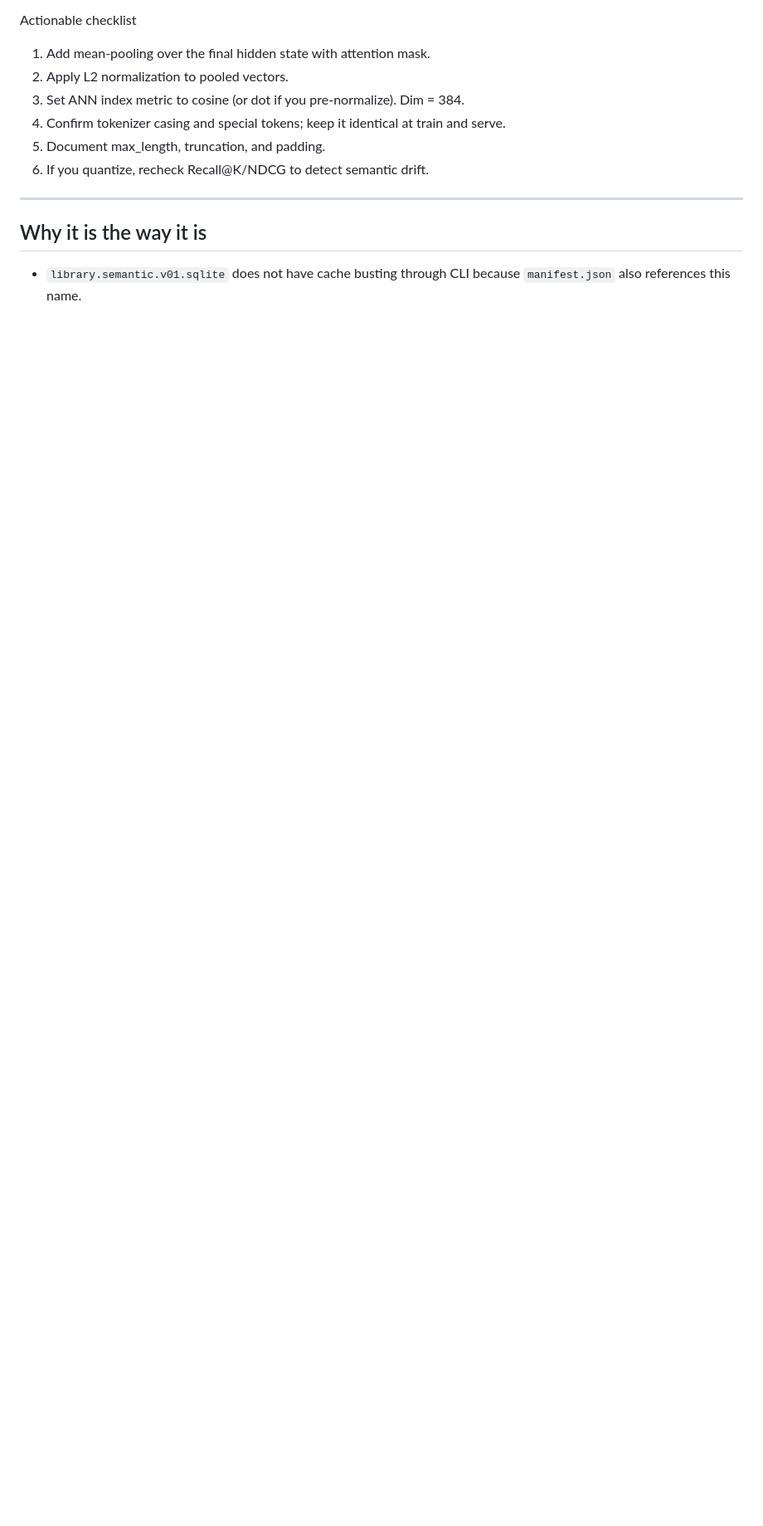
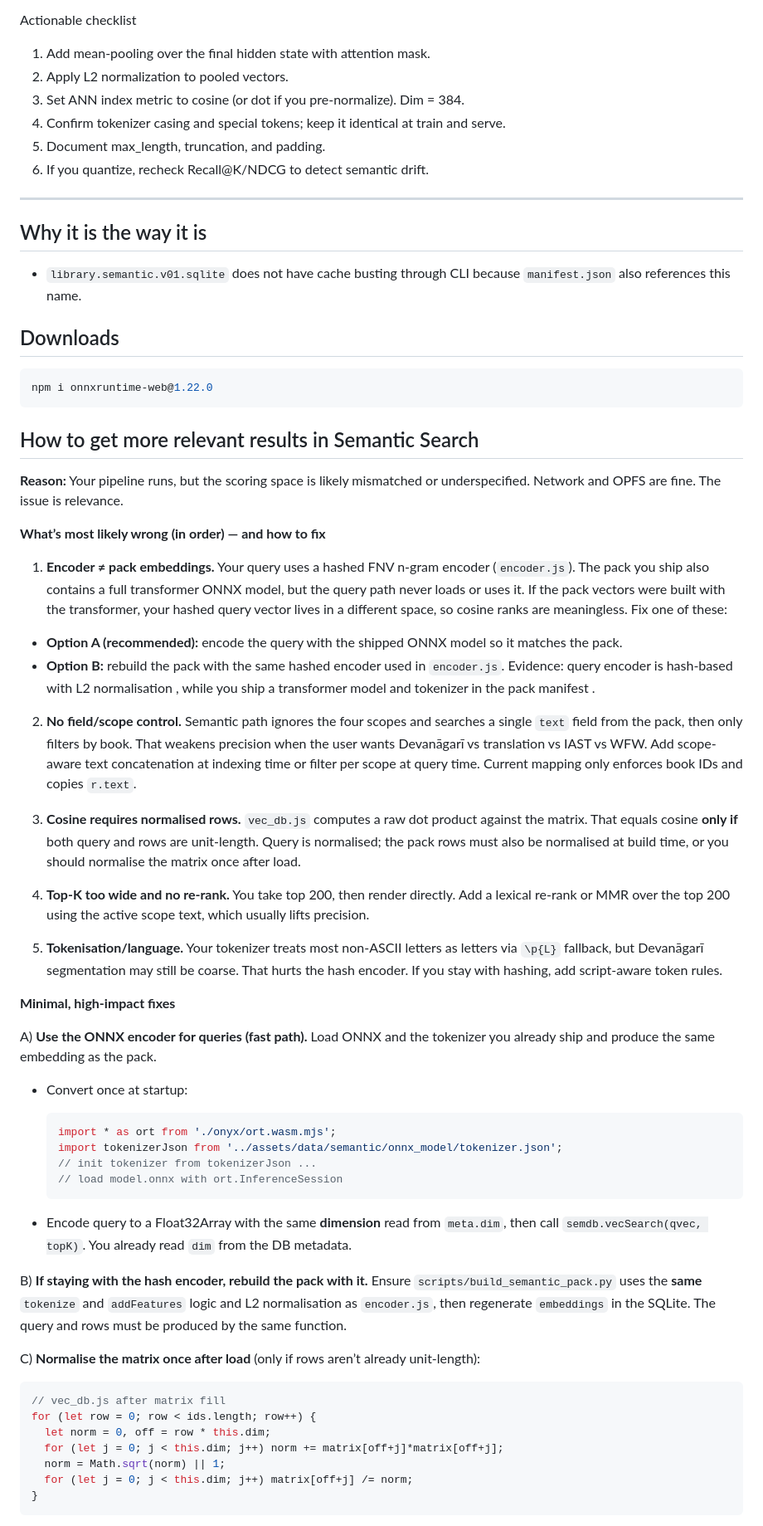
Before and after one commit to agarapatri/Timeless-Words, a Markdown page: notes/general_notes.md, the part around the change printed below. Shown: that part at 83% size. GitHub-like rendering; blank space fills up the shorter version.

Commit message:
Updated project documentation

````diff
--- a/notes/general_notes.md
+++ b/notes/general_notes.md
@@ -263,3 +263,65 @@ Actionable checklist
 ## Why it is the way it is
 
 * `library.semantic.v01.sqlite` does not have cache busting through CLI because `manifest.json` also references this name.
+
+
+## Downloads
+```bash
+npm i onnxruntime-web@1.22.0
+```
+
+## How to get more relevant results in Semantic Search
+
+**Reason:** Your pipeline runs, but the scoring space is likely mismatched or underspecified. Network and OPFS are fine. The issue is relevance.
+
+**What’s most likely wrong (in order) — and how to fix**
+
+1. **Encoder ≠ pack embeddings.**
+   Your query uses a hashed FNV n-gram encoder (`encoder.js`). The pack you ship also contains a full transformer ONNX model, but the query path never loads or uses it. If the pack vectors were built with the transformer, your hashed query vector lives in a different space, so cosine ranks are meaningless. Fix one of these:
+
+* **Option A (recommended):** encode the query with the shipped ONNX model so it matches the pack.
+* **Option B:** rebuild the pack with the same hashed encoder used in `encoder.js`.
+  Evidence: query encoder is hash-based with L2 normalisation , while you ship a transformer model and tokenizer in the pack manifest .
+
+2. **No field/scope control.**
+   Semantic path ignores the four scopes and searches a single `text` field from the pack, then only filters by book. That weakens precision when the user wants Devanāgarī vs translation vs IAST vs WFW. Add scope-aware text concatenation at indexing time or filter per scope at query time. Current mapping only enforces book IDs and copies `r.text`.
+
+3. **Cosine requires normalised rows.**
+   `vec_db.js` computes a raw dot product against the matrix. That equals cosine **only if** both query and rows are unit-length. Query is normalised; the pack rows must also be normalised at build time, or you should normalise the matrix once after load.
+
+4. **Top-K too wide and no re-rank.**
+   You take top 200, then render directly. Add a lexical re-rank or MMR over the top 200 using the active scope text, which usually lifts precision.
+
+5. **Tokenisation/language.**
+   Your tokenizer treats most non-ASCII letters as letters via `\p{L}` fallback, but Devanāgarī segmentation may still be coarse. That hurts the hash encoder. If you stay with hashing, add script-aware token rules.
+
+**Minimal, high-impact fixes**
+
+A) **Use the ONNX encoder for queries (fast path).**
+Load ONNX and the tokenizer you already ship and produce the same embedding as the pack.
+
+* Convert once at startup:
+
+  ```js
+  import * as ort from './onyx/ort.wasm.mjs';
+  import tokenizerJson from '../assets/data/semantic/onnx_model/tokenizer.json';
+  // init tokenizer from tokenizerJson ...
+  // load model.onnx with ort.InferenceSession
+  ```
+* Encode query to a Float32Array with the same **dimension** read from `meta.dim`, then call `semdb.vecSearch(qvec, topK)`. You already read `dim` from the DB metadata.
+
+B) **If staying with the hash encoder, rebuild the pack with it.**
+Ensure `scripts/build_semantic_pack.py` uses the **same** `tokenize` and `addFeatures` logic and L2 normalisation as `encoder.js`, then regenerate `embeddings` in the SQLite. The query and rows must be produced by the same function.
+
+C) **Normalise the matrix once after load** (only if rows aren’t already unit-length):
+
+```js
+// vec_db.js after matrix fill
+for (let row = 0; row < ids.length; row++) {
+  let norm = 0, off = row * this.dim;
+  for (let j = 0; j < this.dim; j++) norm += matrix[off+j]*matrix[off+j];
+  norm = Math.sqrt(norm) || 1;
+  for (let j = 0; j < this.dim; j++) matrix[off+j] /= norm;
+}
+```
+
````
Also changed, not shown: other parts of notes/general_notes.md (+19 -0 lines).
